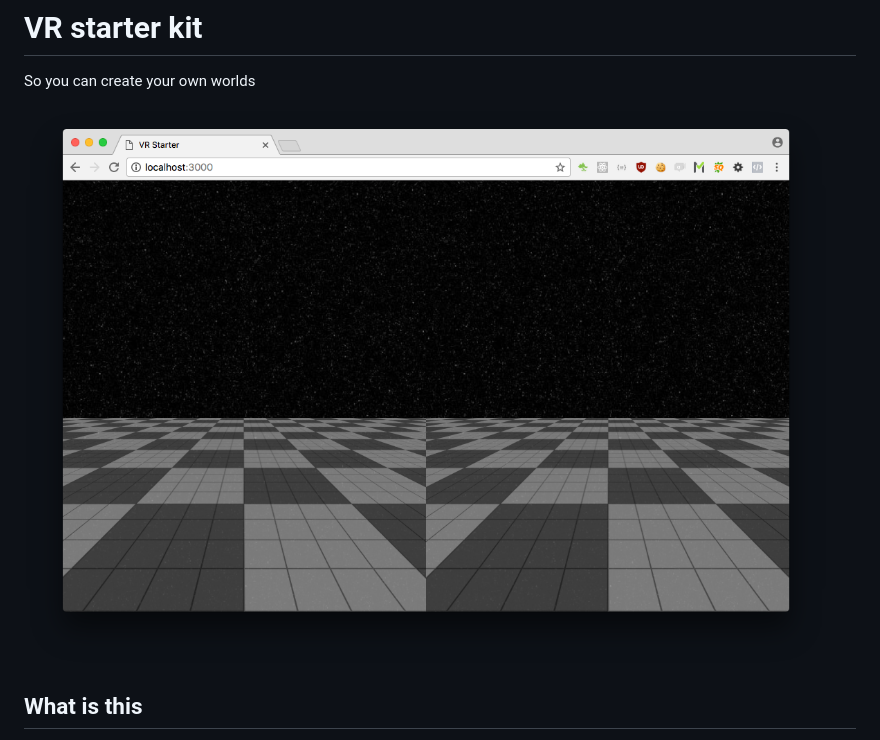
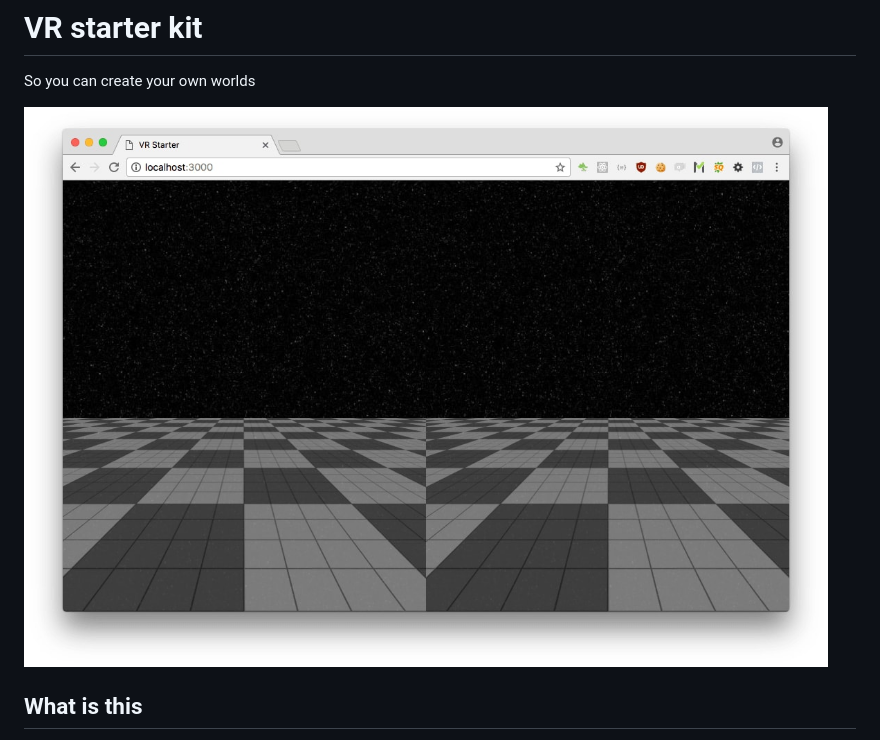
Before and after one commit to stianwestvig/lazerfaze, a Markdown page: README.md, the part around the change. GitHub-like rendering; pictures changed too: screenshot.jpg (added), screenshot.png (deleted).

Commit message:
Compressed screenshot

```diff
--- a/README.md
+++ b/README.md
@@ -1,7 +1,7 @@
 # VR starter kit
 So you can create your own worlds
 
-![What you will see](screenshot.png?raw=true "What you will see")
+![What you will see](screenshot.jpg?raw=true "What you will see")
 
 ## What is this
 This is basically chrome experiments VR starter but upgraded to a modern
```
